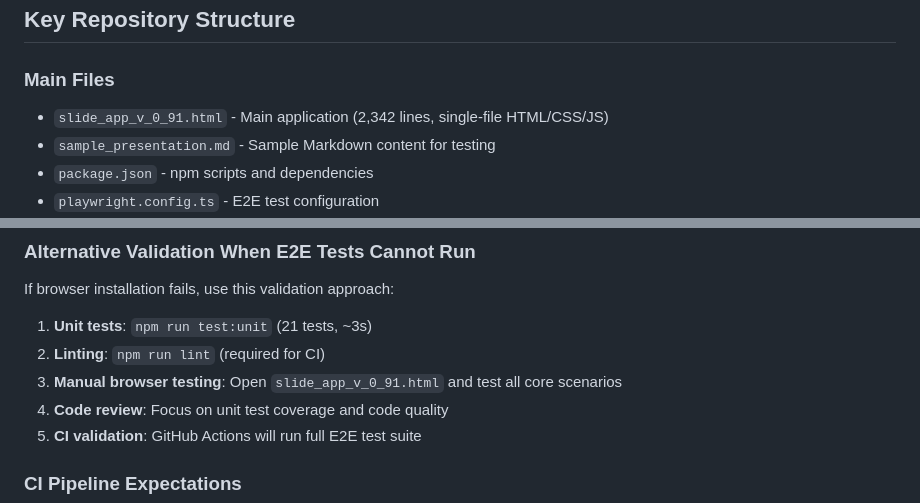
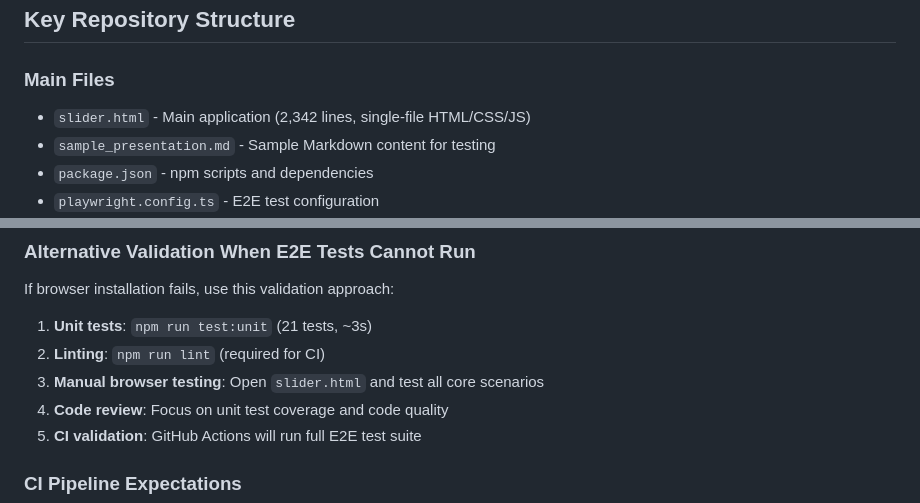
Before and after one commit to anjurad/slider, a Markdown page: .github/copilot-instructions.md, 2 parts joined by grey strips. GitHub-like rendering.

```diff
--- a/.github/copilot-instructions.md
+++ b/.github/copilot-instructions.md
@@ -129,7 +129,7 @@ Note: If you see a TypeScript parser warning from ESLint (about incompatible ver
 ## Key Repository Structure
 
 ### Main Files
-- `slide_app_v_0_91.html` - Main application (2,342 lines, single-file HTML/CSS/JS)
+- `slider.html` - Main application (2,342 lines, single-file HTML/CSS/JS)
 - `sample_presentation.md` - Sample Markdown content for testing
 - `package.json` - npm scripts and dependencies
 - `playwright.config.ts` - E2E test configuration
@@ -161,7 +161,7 @@ Note: If you see a TypeScript parser warning from ESLint (about incompatible ver
 If browser installation fails, use this validation approach:
 1. **Unit tests**: `npm run test:unit` (21 tests, ~3s)
 2. **Linting**: `npm run lint` (required for CI)
-3. **Manual browser testing**: Open `slide_app_v_0_91.html` and test all core scenarios
+3. **Manual browser testing**: Open `slider.html` and test all core scenarios
 4. **Code review**: Focus on unit test coverage and code quality
 5. **CI validation**: GitHub Actions will run full E2E test suite
 
```
Also changed, not shown: other parts of .github/copilot-instructions.md (+6 -6 lines).
